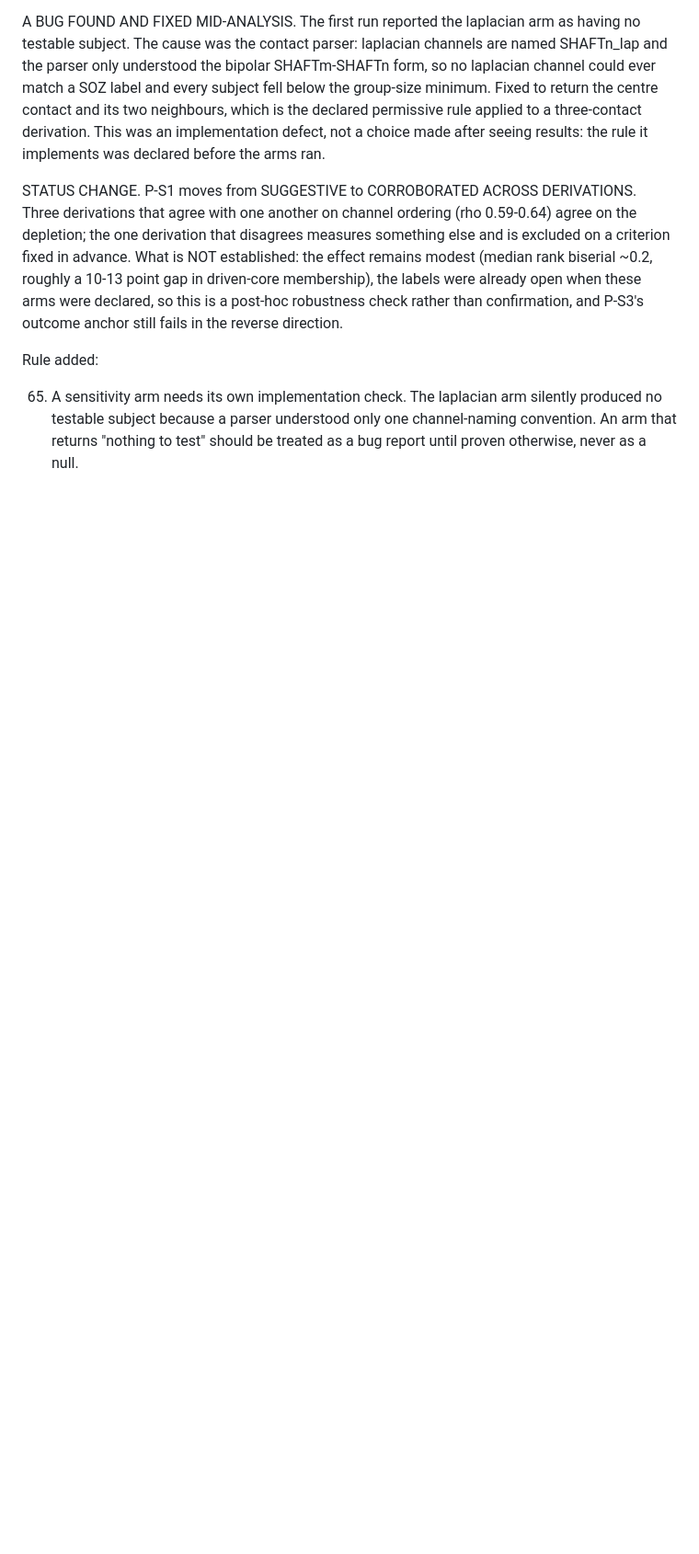
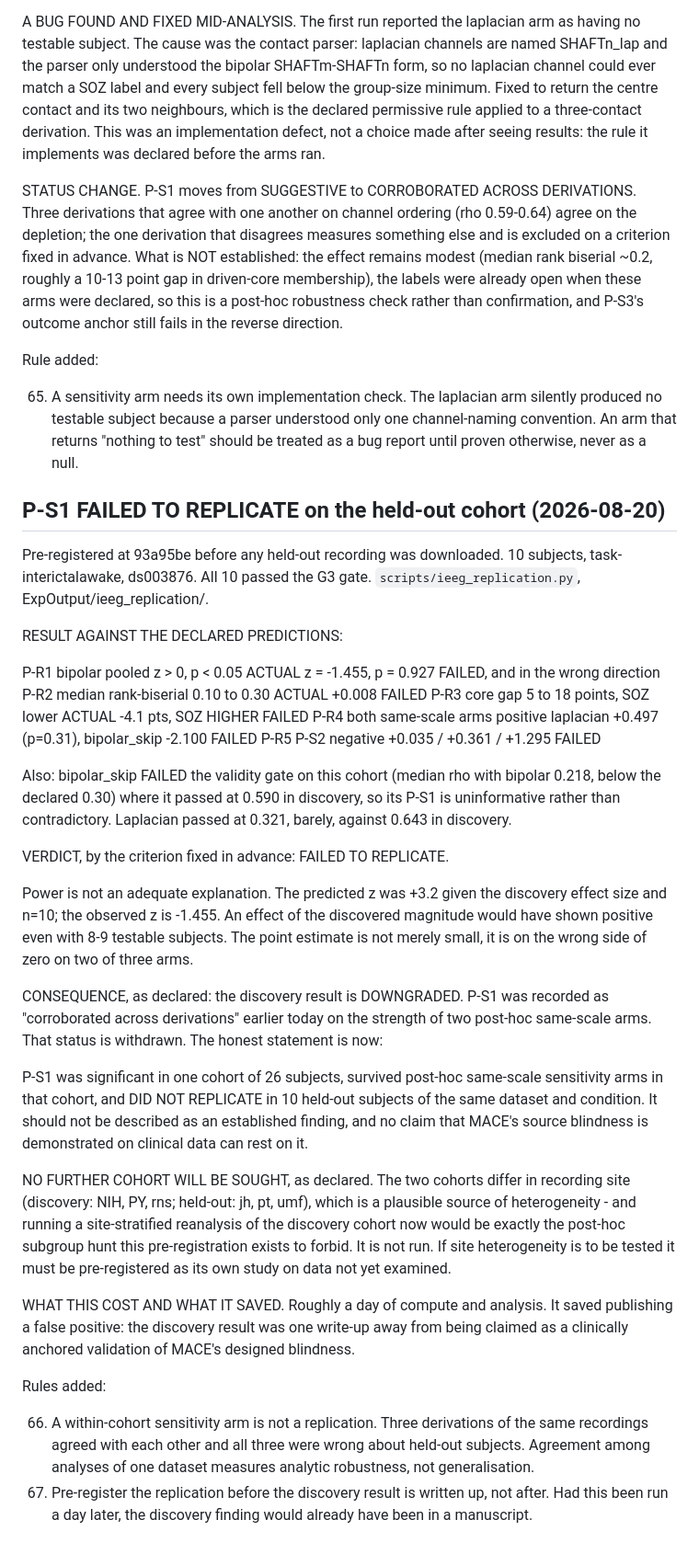
Before and after one commit to AkandaAshraf/DeepFeatSelection, a Markdown page: paper/causal_detection_log.md, the part around the change. Shown at 92% size. Rendered like a GitHub page; blank space fills up the shorter version.

Commit message:
P-S1 failed to replicate on the held-out cohort; discovery result downgraded
All five pre-registered predictions failed. The primary arm gives z=-1.455
against a predicted +3.2, in the wrong direction, with a core gap of -4.1
points where 5 to 18 points in the opposite sense was predicted. Power does
not explain it: the point estimate is on the wrong side of zero on two of
three arms. Per the criterion fixed before any held-out data was downloaded,
this is a failure to replicate, the discovery result loses its
corroborated status, and no further cohort is sought. A site-stratified
reanalysis is explicitly declined as the post-hoc subgroup hunt the
pre-registration exists to forbid.

```diff
--- a/paper/causal_detection_log.md
+++ b/paper/causal_detection_log.md
@@ -1670,3 +1670,68 @@ Rule added:
     one channel-naming convention. An arm that returns "nothing to test"
     should be treated as a bug report until proven otherwise, never as a
     null.
+
+## P-S1 FAILED TO REPLICATE on the held-out cohort (2026-08-20)
+
+Pre-registered at 93a95be before any held-out recording was downloaded.
+10 subjects, task-interictalawake, ds003876. All 10 passed the G3 gate.
+`scripts/ieeg_replication.py`, ExpOutput/ieeg_replication/.
+
+RESULT AGAINST THE DECLARED PREDICTIONS:
+
+  P-R1  bipolar pooled z > 0, p < 0.05     ACTUAL z = -1.455, p = 0.927
+                                           FAILED, and in the wrong direction
+  P-R2  median rank-biserial 0.10 to 0.30  ACTUAL +0.008          FAILED
+  P-R3  core gap 5 to 18 points, SOZ lower ACTUAL -4.1 pts, SOZ HIGHER
+                                                                  FAILED
+  P-R4  both same-scale arms positive      laplacian +0.497 (p=0.31),
+                                           bipolar_skip -2.100    FAILED
+  P-R5  P-S2 negative                      +0.035 / +0.361 / +1.295
+                                                                  FAILED
+
+Also: bipolar_skip FAILED the validity gate on this cohort (median rho with
+bipolar 0.218, below the declared 0.30) where it passed at 0.590 in
+discovery, so its P-S1 is uninformative rather than contradictory. Laplacian
+passed at 0.321, barely, against 0.643 in discovery.
+
+VERDICT, by the criterion fixed in advance: FAILED TO REPLICATE.
+
+Power is not an adequate explanation. The predicted z was +3.2 given the
+discovery effect size and n=10; the observed z is -1.455. An effect of the
+discovered magnitude would have shown positive even with 8-9 testable
+subjects. The point estimate is not merely small, it is on the wrong side of
+zero on two of three arms.
+
+CONSEQUENCE, as declared: the discovery result is DOWNGRADED. P-S1 was
+recorded as "corroborated across derivations" earlier today on the strength
+of two post-hoc same-scale arms. That status is withdrawn. The honest
+statement is now:
+
+  P-S1 was significant in one cohort of 26 subjects, survived post-hoc
+  same-scale sensitivity arms in that cohort, and DID NOT REPLICATE in 10
+  held-out subjects of the same dataset and condition. It should not be
+  described as an established finding, and no claim that MACE's source
+  blindness is demonstrated on clinical data can rest on it.
+
+NO FURTHER COHORT WILL BE SOUGHT, as declared. The two cohorts differ in
+recording site (discovery: NIH, PY, rns; held-out: jh, pt, umf), which is a
+plausible source of heterogeneity - and running a site-stratified reanalysis
+of the discovery cohort now would be exactly the post-hoc subgroup hunt this
+pre-registration exists to forbid. It is not run. If site heterogeneity is
+to be tested it must be pre-registered as its own study on data not yet
+examined.
+
+WHAT THIS COST AND WHAT IT SAVED. Roughly a day of compute and analysis. It
+saved publishing a false positive: the discovery result was one write-up
+away from being claimed as a clinically anchored validation of MACE's
+designed blindness.
+
+Rules added:
+
+66. A within-cohort sensitivity arm is not a replication. Three derivations
+    of the same recordings agreed with each other and all three were wrong
+    about held-out subjects. Agreement among analyses of one dataset
+    measures analytic robustness, not generalisation.
+67. Pre-register the replication before the discovery result is written up,
+    not after. Had this been run a day later, the discovery finding would
+    already have been in a manuscript.
```
